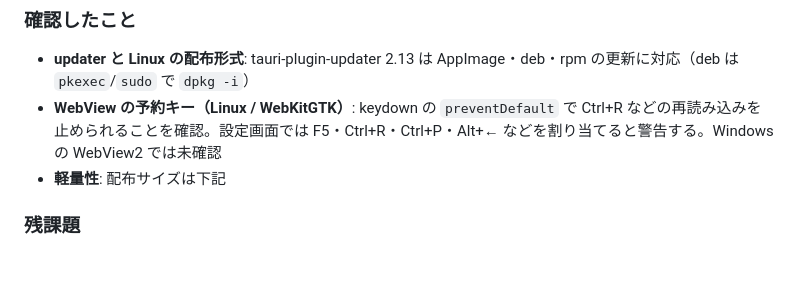
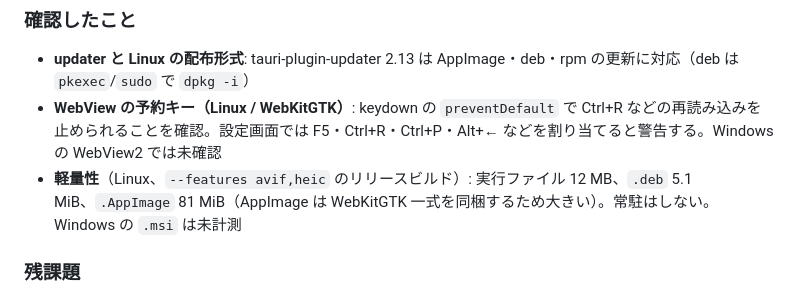
Before and after one commit to Laplusdestiny/lumiwake, a Markdown page: docs/handoff-notes.md, the part around the change. GitHub-like rendering; blank space fills up the shorter version.

Commit message:
docs: 引き継ぎメモに Linux の配布サイズを追記
Co-Authored-By: Claude Opus 5.5 <noreply@anthropic.com>
Claude-Session: https://claude.ai/code/session_01D5xuvQY6eomHk8GWFKQmUT

```diff
--- a/docs/handoff-notes.md
+++ b/docs/handoff-notes.md
@@ -43,7 +43,7 @@ MVP（手動仕分け）を実装した。詳細は PR と各コミットを参
 
 - **updater と Linux の配布形式**: tauri-plugin-updater 2.13 は AppImage・deb・rpm の更新に対応（deb は `pkexec`/`sudo` で `dpkg -i`）
 - **WebView の予約キー（Linux / WebKitGTK）**: keydown の `preventDefault` で Ctrl+R などの再読み込みを止められることを確認。設定画面では F5・Ctrl+R・Ctrl+P・Alt+← などを割り当てると警告する。Windows の WebView2 では未確認
-- **軽量性**: 配布サイズは下記
+- **軽量性**（Linux、`--features avif,heic` のリリースビルド）: 実行ファイル 12 MB、`.deb` 5.1 MiB、`.AppImage` 81 MiB（AppImage は WebKitGTK 一式を同梱するため大きい）。常駐はしない。Windows の `.msi` は未計測
 
 ### 残課題
 
```
